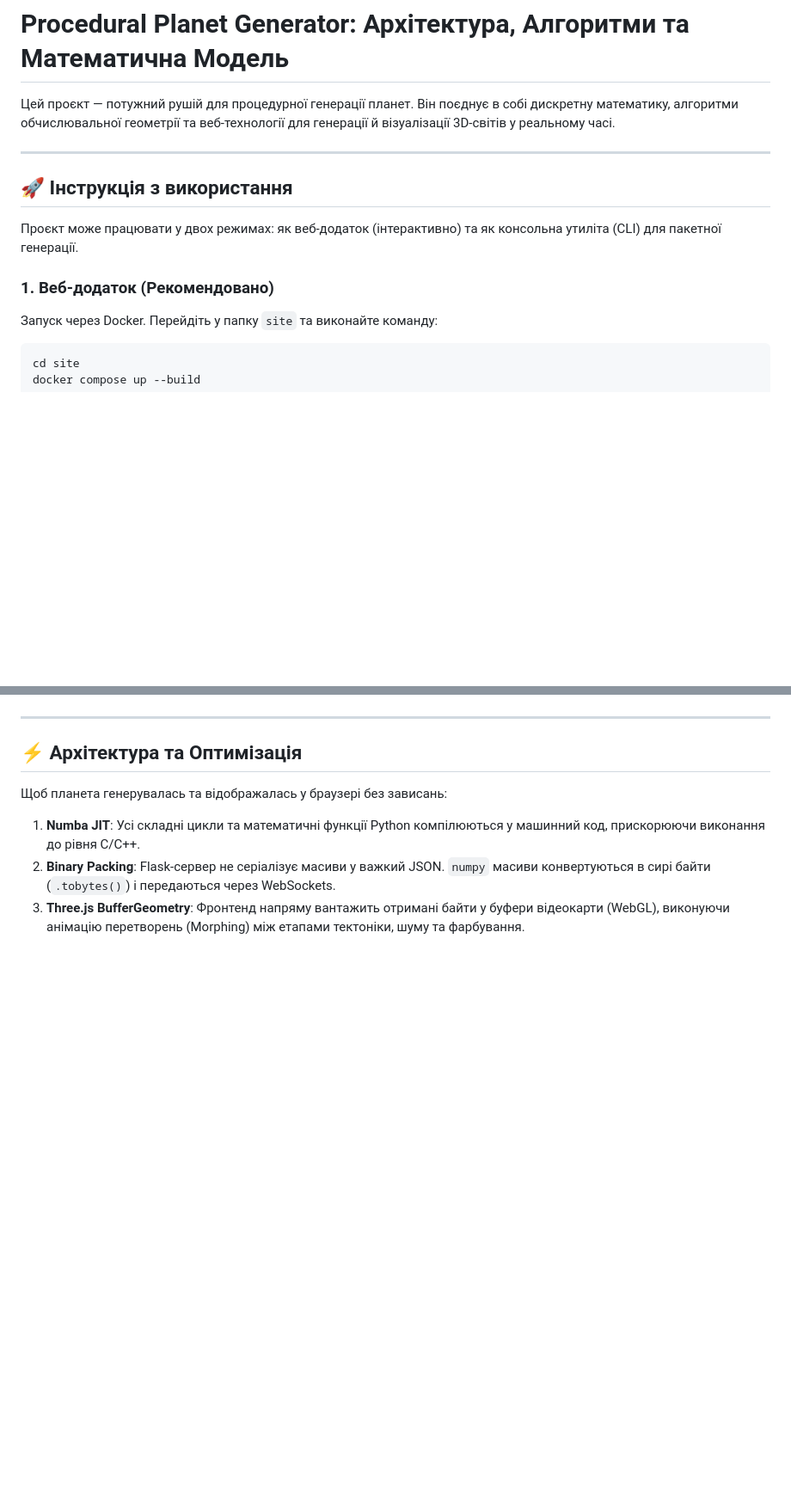
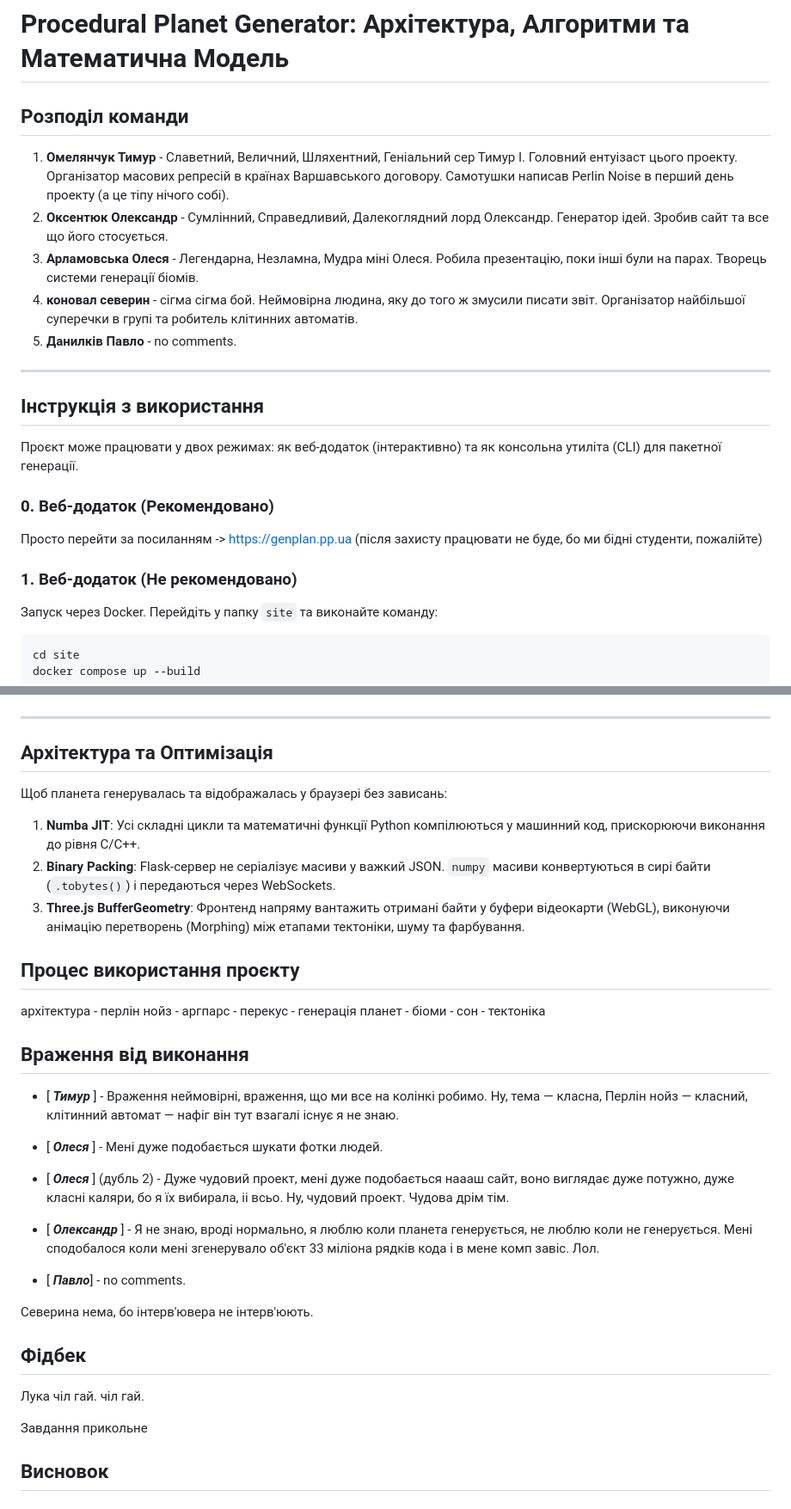
Before and after one commit to oksentiukpn/world_gen, a Markdown page: README.md, 2 parts joined by grey strips. Shown at 86% size. Drawn GitHub-style; blank space fills up the shorter version.

````diff
--- a/README.md
+++ b/README.md
@@ -1,14 +1,23 @@
 # Procedural Planet Generator: Архітектура, Алгоритми та Математична Модель
 
-Цей проєкт — потужний рушій для процедурної генерації планет. Він поєднує в собі дискретну математику, алгоритми обчислювальної геометрії та веб-технології для генерації й візуалізації 3D-світів у реальному часі.
+## Розподіл команди
+
+1. **Омелянчук Тимур** - Славетний, Величний, Шляхентний, Геніальний сер Тимур I. Головний ентуізаст цього проекту. Організатор масових репресій в країнах Варшавського договору. Самотушки написав Perlin Noise в перший день проекту (а це тіпу нічого собі).
+2. **Оксентюк Олександр** - Сумлінний, Справедливий, Далекоглядний лорд Олександр. Генератор ідей. Зробив сайт та все що його стосується.
+3. **Арламовська Олеся** - Легендарна, Незламна, Мудра міні Олеся. Робила презентацію, поки інші були на парах. Творець системи генерації біомів.
+4. **коновал северин** - сігма сігма бой. Неймовірна людина, яку до того ж змусили писати звіт. Організатор найбільшої суперечки в групі та робитель клітинних автоматів.
+5. **Данилків Павло** - no comments.
 
 ---
 
-## 🚀 Інструкція з використання
+## Інструкція з використання
 
 Проєкт може працювати у двох режимах: як веб-додаток (інтерактивно) та як консольна утиліта (CLI) для пакетної генерації.
 
-### 1. Веб-додаток (Рекомендовано)
+### 0. Веб-додаток (Рекомендовано)
+Просто перейти за посиланням -> https://genplan.pp.ua (після захисту працювати не буде, бо ми бідні студенти, пожалійте)
+
+### 1. Веб-додаток (Не рекомендовано)
 Запуск через Docker. Перейдіть у папку `site` та виконайте команду:
 ```bash
 cd site
@@ -88,9 +97,35 @@ python src/main.py --seed 777 --radius 3 --subdivisions 7 --format obj --output
 
 ---
 
-## ⚡ Архітектура та Оптимізація
+## Архітектура та Оптимізація
 
 Щоб планета генерувалась та відображалась у браузері без зависань:
 1. **Numba JIT**: Усі складні цикли та математичні функції Python компілюються у машинний код, прискорюючи виконання до рівня C/C++.
 2. **Binary Packing**: Flask-сервер не серіалізує масиви у важкий JSON. `numpy` масиви конвертуються в сирі байти (`.tobytes()`) і передаються через WebSockets.
 3. **Three.js BufferGeometry**: Фронтенд напряму вантажить отримані байти у буфери відеокарти (WebGL), виконуючи анімацію перетворень (Morphing) між етапами тектоніки, шуму та фарбування.
+
+## Процес використання проєкту
+
+архітектура - перлін нойз - аргпарс - перекус - генерація планет - біоми - сон - тектоніка
+
+## Враження від виконання
+
+* [ ***Тимур*** ] - Враження неймовірні, враження, що ми все на колінкі робимо. Ну, тема — класна, Перлін нойз — класний, клітинний автомат — нафіг він тут взагалі існує я не знаю.
+
+* [ ***Олеся*** ] - Мені дуже подобається шукати фотки людей.
+
+* [ ***Олеся*** ] (дубль 2) - Дуже чудовий проект, мені дуже подобається наааш сайт, воно виглядає дуже потужно, дуже класні каляри, бо я їх вибирала, іі всьо. Ну, чудовий проект. Чудова дрім тім.
+
+* [ ***Олександр*** ] - Я не знаю, вроді нормально, я люблю коли планета генерується, не люблю коли не генерується. Мені сподобалося коли мені згенерувало об'єкт 33 міліона рядків кода і в мене комп завіс. Лол.
+
+* [ ***Павло***] - no comments.
+
+Северина нема, бо інтерв'ювера не інтерв'юють.
+
+## Фідбек
+
+Лука чіл гай. чіл гай.
+
+Завдання прикольне
+
+## Висновок
````
Also changed, not shown: other parts of README.md (+16 -16 lines).
